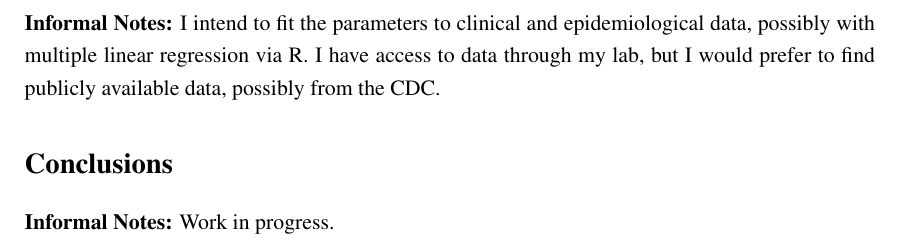
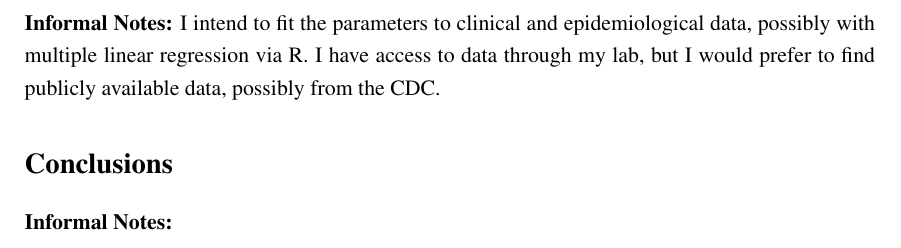
Before and after one commit to jon-mah/SIV_infectionDynamics, a LaTeX paper (Manuscript/SIV_infectionDynamics_manuscript.tex): part of page 5 of 6, cut so that both start at the same text. Compiled offline with pdfLaTeX.

Commit message:
Documentation

```diff
--- a/Manuscript/SIV_infectionDynamics_manuscript.tex
+++ b/Manuscript/SIV_infectionDynamics_manuscript.tex
@@ -182,8 +182,7 @@ Some observations: \\
 
 \section*{Conclusions}
 
-\textbf{Informal Notes: }Work in progress.
-
+\textbf{Informal Notes: }
 \clearpage
 \bibliographystyle{mbe}
 \bibliography{references.bib}
```
Also changed, not shown: README.md, 1 other file.
